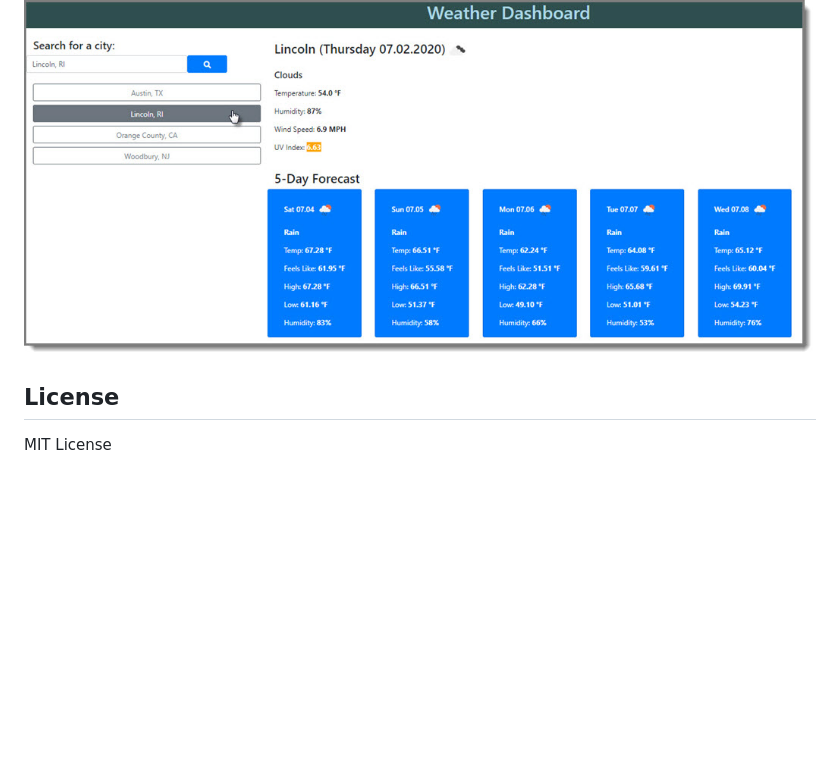
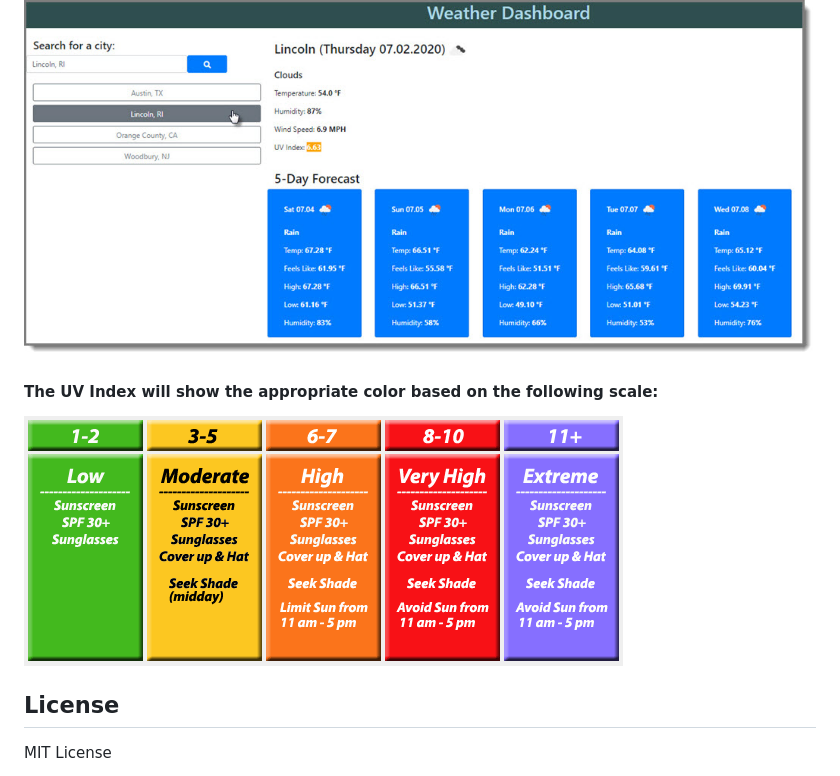
Before and after one commit to cbayley-edu/weather-dashboard, a Markdown page: README.md, the part around the change printed below. Rendered like a GitHub page; pictures changed too: assets/imgs/uv-index-desc.gif (added); blank space fills up the shorter version.

```diff
--- a/README.md
+++ b/README.md
@@ -17,4 +17,7 @@ Welcome to your personal Weather Dashboard that will give you weather for your d
    ![previous city search](./assets/imgs/view-previous-search.jpg)
+
+#### The UV Index will show the appropriate color based on the following scale:
+   ![uv index scale](./assets/imgs/uv-index-desc.gif)
 
 ## License
 MIT License
```
Also changed, not shown: other parts of README.md (+2 -2 lines).
